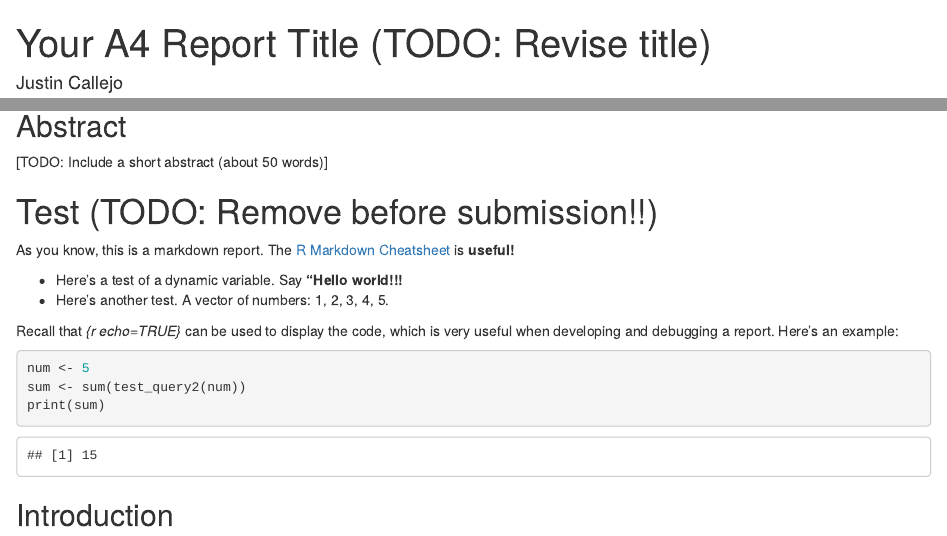
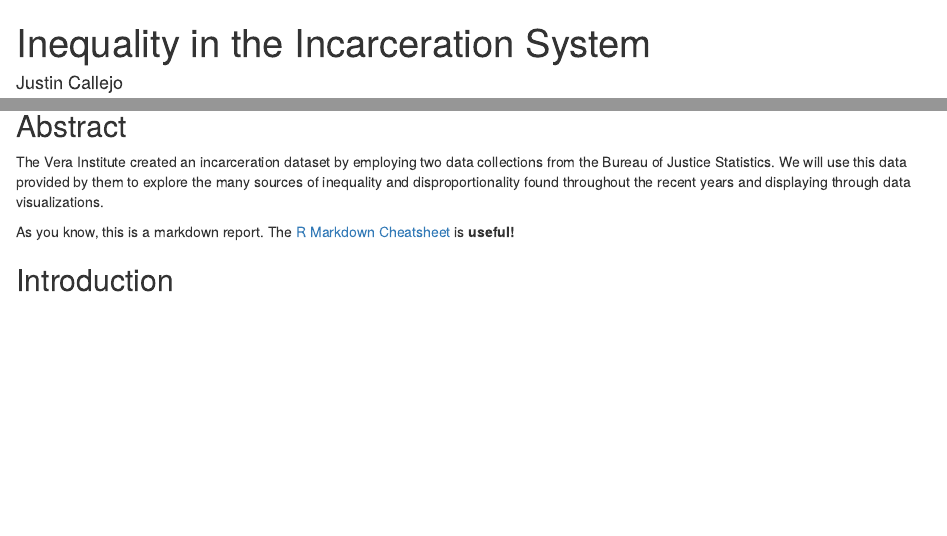
Before and after one commit to info201b-au2022/a4-justinmlc, an R Markdown document (docs/index.Rmd): the page in a window 1100 px wide, from its top, and a second part further down, joined at a grey line. Rendered offline with R 4.5, knitr and Pandoc, with nearby package versions; some code elsewhere in the file could not run offline.

Commit message:
Complete A4

````diff
--- a/docs/index.Rmd
+++ b/docs/index.Rmd
@@ -1,7 +1,7 @@
 ---
-title: "Your A4 Report Title (TODO: Revise title)"
+title: "Inequality in the Incarceration System"
 author: "Justin Callejo"
-date: '2022-11-01'
+date: '2022-11-21'
 output: html_document
 ---
 
@@ -11,27 +11,14 @@ source("../source/analysis.R")
 ```
 
 ## Abstract
-[TODO: Include a short abstract (about 50 words)]
+The Vera Institute created an incarceration dataset by employing two data collections from the Bureau of Justice Statistics. We will use this data provided by them to explore the many sources of inequality and disproportionality found throughout the recent years and displaying through data visualizations.
 
-# Test (TODO: Remove before submission!!)
 ```{r echo=FALSE}
 q1_string <- test_query1()
 num <- 5
 ```
 As you know, this is a markdown report. The [R Markdown Cheatsheet](https://www.rstudio.com/wp-content/uploads/2015/02/rmarkdown-cheatsheet.pdf) is **useful!**
 
-* Here's a test of a dynamic variable. Say **"`r q1_string`!!!**
-* Here's another test. A vector
-of numbers: `r test_query2(num)`.
-
-Recall that _{r echo=TRUE}_ can be used to display the code,
-which is very useful when developing and debugging a report. Here's an example:
-
-```{r echo=TRUE}
-num <- 5
-sum <- sum(test_query2(num))
-print(sum)
-```
 
 ## Introduction
 This report uses data from the Vera Institute to explore the phenomenons of inequality by those affected by incarceration, otherwise known as imprisonment. Social inequality has had a daunting presence in many sections of society, whether it be through police brutality, segregation, and even naturally embedded into the Constitution that supposedly knits together the laws and policies fairly across all citizens of the United States. These inequalities all the more apply to incarceration, and is what will be focused on in this report. Direct stakeholders include those in who are imprisonment and/or have had time in prison and those enforcing the arrests. Indirect stakeholders may include the families of those in imprisonment, County jails/prisons all over the country, and perhaps even the judge of the trials that the prisoners had to participate in.
--- a/source/a4-helpers.R
+++ b/source/a4-helpers.R
@@ -1,5 +1,5 @@
 library(tidyverse)
-
+source("../source/analysis.R")
 # Data access ----
 #---------------------------------------------------------------------------#
 # This function returns the incarceration data as a dataframe
@@ -51,7 +51,7 @@ divisions_in_region <- function(p_region) {
 #    West South Central
 #----------------------------------------------------------------------------#
 states_in_division <- function(p_division) {
-  the_states <- incarceration_df %>%
+  the_states <- incarceration_data %>%
     filter(division == p_division) %>%
     distinct(state) %>%
     pull(state)
--- a/source/analysis.R
+++ b/source/analysis.R
@@ -1,8 +1,9 @@
 library(tidyverse)
 library(dplyr)
 library(ggplot2)
+library(mapproj)
 # The functions might be useful for A4
-source("../source/a4-helpers.R")
+# source("../source/a4-helpers.R")
 
 ## Test queries ----
 #----------------------------------------------------------------------------#
@@ -21,9 +22,10 @@ test_query2 <- function(num=6) {
 
 ## Section 2  ----
 #----------------------------------------------------------------------------#
-incarceration_data <- read.csv("https://github.com/vera-institute/incarceration-trends/raw/master/incarceration_trends.csv")
+incarceration_data <- read.csv("~/Documents/info201/assignments/a4-justinmlc/source/incarceration_trends.csv")
 # What is the proportion of black people to white people in prison in the country in the most recent year 'black_to_white_prison_proportion'  ?
 
+get_black_to_white_prison_proportion <- function() {
 white_in_prison <- incarceration_data %>%
   drop_na() %>%
   filter(year == max(year)) %>%
@@ -41,8 +43,9 @@ black_in_prison <- incarceration_data %>%
 total_black_in_prison <- sum(black_in_prison$sum)
 
 black_to_white_prison_proportion <- round(total_black_in_prison / total_white_in_prison, 1)
-
+}
 # What is the proportion of males to females in prison in the country in the most recent year? 'male_to_female_prison_proportion'
+get_male_to_female_prison_proportion <- function() {
 male_in_prison <- incarceration_data %>%
   drop_na() %>%
   filter(year == max(year)) %>%
@@ -60,8 +63,9 @@ female_in_prison <- incarceration_data %>%
 total_female_in_prison <- sum(female_in_prison$sum)
 
 male_to_female_prison_proportion <- round(total_male_in_prison / total_female_in_prison, 1)
-
+}
 # What is the proportion of adults to juveniles in jail in the country in the most recent year? 'adult_to_juvenile_prison_proportion'
+get_adult_to_juvenile_jail_proportion <- function() {
 adult_in_jail <- incarceration_data %>%
   drop_na() %>%
   filter(year == max(year)) %>%
@@ -77,6 +81,9 @@ juvenile_in_jail <- incarceration_data %>%
   summarize(sum = sum(male_juvenile_jail_pop, female_juvenile_jail_pop))
 
 total_juvenile_in_jail <- round(sum(juvenile_in_jail$sum), 0)
+
+adult_to_juvenile_jail_proportion <- round(total_adult_in_jail / total_juvenile_in_jail, 1)
+}
 #----------------------------------------------------------------------------#
 
 ## Section 3  ----
@@ -105,9 +113,9 @@ plot_jail_pop_for_us <- function()  {
     ) +
     scale_y_continuous(labels = scales::comma) +
     labs(
-      title = "Increase of Jail Population in U.S. (1970-2018)",
+      title = "Increase of Prison Population in U.S. (1970-2018)",
       x = "Year",
-      y = "Total Jail Population"
+      y = "Total Prison Population"
     )
   return(p)
 }
@@ -118,19 +126,140 @@ plot_jail_pop_for_us <- function()  {
 # Your functions might go here ... <todo:  update comment>
 # See Canvas
 #----------------------------------------------------------------------------#
+get_jail_pop_by_states <- function(states) {
+  states_jail_pop <- incarceration_data %>%
+    select(state, year, total_jail_pop) %>%
+    filter(state %in% states) %>%
+    filter(year >= 1970 & year <= 2018) %>%
+    group_by(state, year) %>%
+    summarize(
+      total_jail_pop = sum(total_jail_pop, na.rm = TRUE))
+  return(states_jail_pop)
+}
 
+
+plot_jail_pop_by_states <- function(states) {
+  states_jail_pop <- get_jail_pop_by_states(states)
+  p <- ggplot(states_jail_pop) +
+    geom_line(
+      mapping = aes(x = year, y = total_jail_pop, group = state, color = state)
+    ) +
+    labs(
+      title = "Growth of Prison Population By State (1970-2018)",
+      x = "Year",
+      y = "Population in Prison"
+    )
+  return(p)
+}
 ## Section 5  ----
 #----------------------------------------------------------------------------#
 # <variable comparison that reveals potential patterns of inequality>
 # Your functions might go here ... <todo:  update comment>
 # See Canvas
 #----------------------------------------------------------------------------#
+get_prop_female_in_prison <- function() {
+  prop_female_in_prison <- incarceration_data %>%
+    drop_na() %>%
+    select(year, female_pop_15to64, female_prison_pop) %>%
+    filter(year >= 2000 & year <= 2018)
+  return(prop_female_in_prison)
+}
 
+get_prop_male_in_prison <- function() {
+  prop_male_in_prison <- incarceration_data %>%
+    drop_na() %>%
+    select(year, male_pop_15to64, male_prison_pop) %>%
+    filter(year >= 2000 & year <= 2018)
+  return(prop_male_in_prison)
+}
+
+plot_prop_male_in_prison <- function() {
+  prop_male_in_prison <- get_prop_male_in_prison()
+    chart1 <- ggplot(prop_male_in_prison) +
+      geom_point(
+        mapping = aes(x = male_prison_pop, y = male_pop_15to64),
+        color = "blue"
+      ) +
+      scale_y_continuous(labels = scales::comma) +
+      labs(
+        title = 'Proportion of Men Population to Men in Prison',
+        x = 'Population of Men in Prison',
+        y = 'Total Population of Men'
+      )
+  return(chart1)
+}
+
+plot_prop_female_in_prison <- function() {
+  prop_female_in_prison <- get_prop_female_in_prison()
+  chart2 <- ggplot(prop_female_in_prison) +
+    geom_point(
+      mapping = aes(x = female_prison_pop, y = female_pop_15to64),
+      color = "pink"
+    ) +
+    scale_y_continuous(labels = scales::comma) +
+    labs(
+      title = 'Proportion of Women Population to Women in Prison',
+      x = 'Population of Women in Prison',
+      y = 'Total Population of Women'
+    )
+  return(chart2)
+}
+
+
+
+
+
+# Function for plotting X: Gender Y: total pop of gender fill: pop in jail vs pop not
 ## Section 6  ----
 #----------------------------------------------------------------------------#
 # <a map shows potential patterns of inequality that vary geographically>
 # Your functions might go here ... <todo:  update comment>
 # See Canvas
 #----------------------------------------------------------------------------#
+get_map_data <- function() {
+incarceration_data <- incarceration_data %>%
+  mutate(state = state.name[match(state, state.abb)]) %>%
+  mutate(state = tolower(state))
 
+recent_incarcerations <- incarceration_data %>%
+  filter(year == max(year)) %>%
+  group_by(state) %>%
+  summarize(black_jail_pop = sum(black_jail_pop, na.rm = TRUE))
+all_states <- map_data("state") %>%
+  rename(state = region)
+
+map_df <- all_states %>%
+  group_by(state) %>%
+  left_join(recent_incarcerations, by='state')
+
+return(map_df)
+}
+
+create_inequality_map <- function() {
+  blank_theme <- theme_bw() +
+    theme(
+      axis.line = element_blank(),
+      axis.text = element_blank(),
+      axis.ticks = element_blank(),
+      axis.title = element_blank(),
+      plot.background = element_blank(),
+      panel.grid.major = element_blank(),
+      panel.grid.minor = element_blank(),
+      panel.border = element_blank()
+    )
+  map_df <- get_map_data()
+map <- ggplot(map_df) +
+  geom_polygon(
+    mapping = aes(x = long, y = lat, group = state, fill = black_jail_pop),
+    color = "white",
+    size = .1
+  ) +
+  coord_map() +
+  scale_fill_continuous(low = '#132B43', high = "Red") +
+  labs(fill = "Jail Population",
+       title = "Population of Black Americans in Jail",
+       ) +
+  blank_theme
+return(map)
+}
 ## Load data frame ----
````
Also changed, not shown: docs/index.Rmd (29 more changed lines), source/analysis.R (1 more changed lines), 1 other file.
